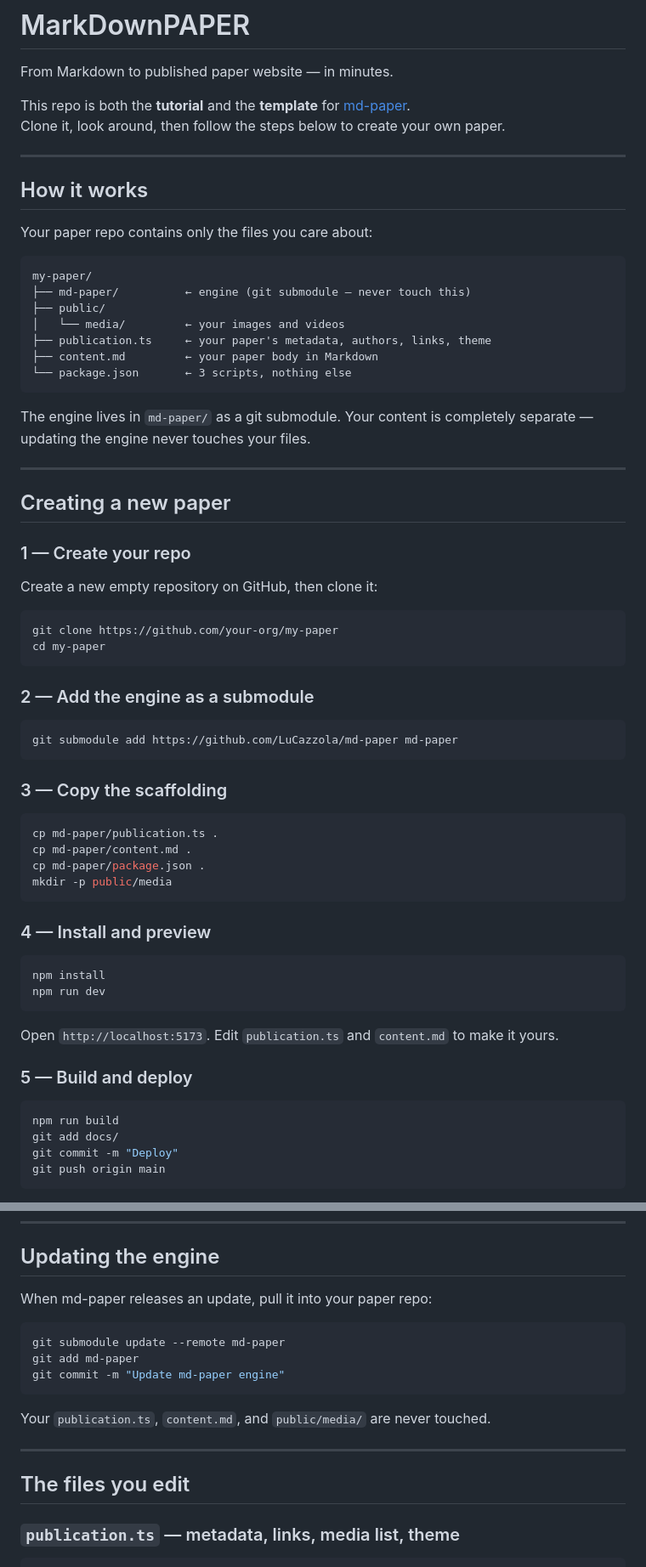
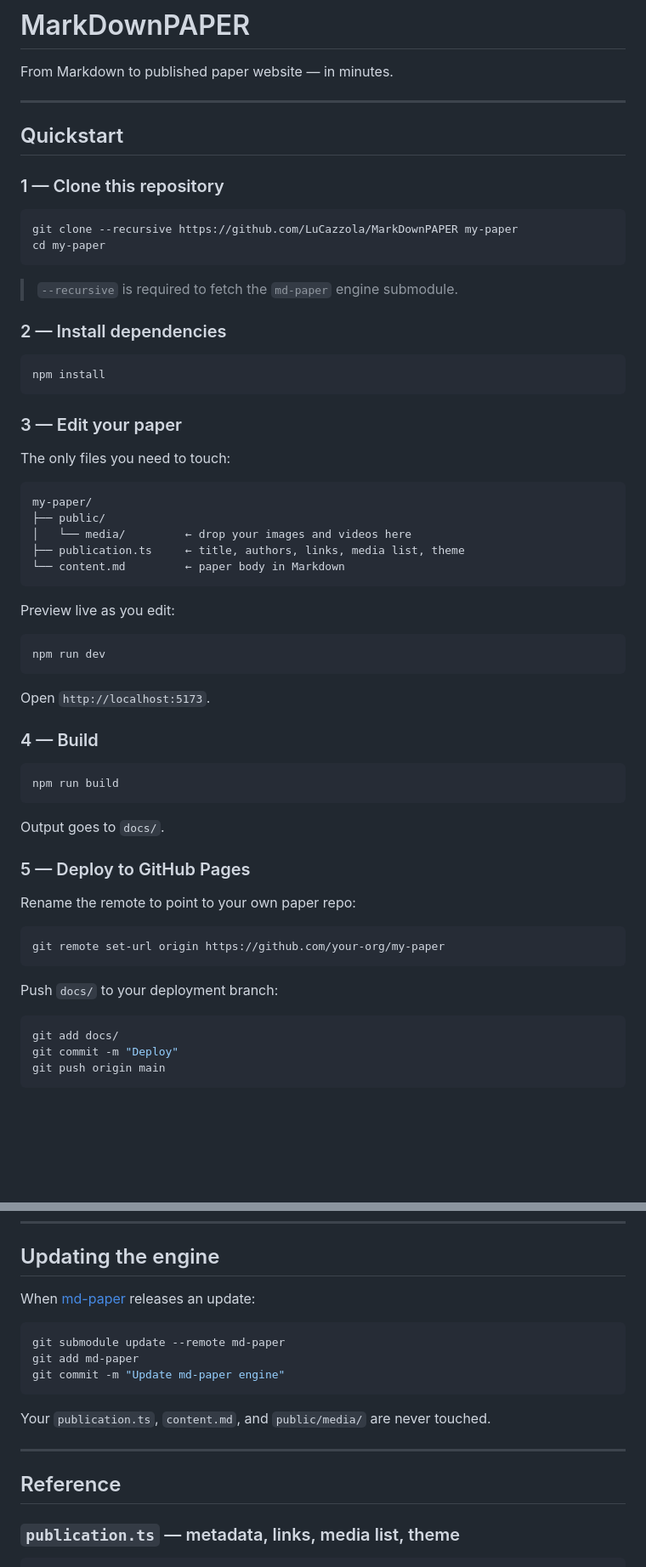
Before and after one commit to LuCazzola/MarkDownPAPER, a Markdown page: README.md, 2 parts joined by grey strips. Shown at 85% size. GitHub-like rendering; blank space fills up the shorter version.

Commit message:
Rewrite README — clone-and-edit workflow
Co-Authored-By: Claude Sonnet 4.6 <noreply@anthropic.com>

````diff
--- a/README.md
+++ b/README.md
@@ -2,68 +2,64 @@
 
 From Markdown to published paper website — in minutes.
 
-This repo is both the **tutorial** and the **template** for [md-paper](https://github.com/LuCazzola/md-paper).
-Clone it, look around, then follow the steps below to create your own paper.
-
 ---
 
-## How it works
+## Quickstart
 
-Your paper repo contains only the files you care about:
+### 1 — Clone this repository
+
+```bash
+git clone --recursive https://github.com/LuCazzola/MarkDownPAPER my-paper
+cd my-paper
+```
+
+> `--recursive` is required to fetch the `md-paper` engine submodule.
+
+### 2 — Install dependencies
+
+```bash
+npm install
+```
+
+### 3 — Edit your paper
+
+The only files you need to touch:
 
 ```
 my-paper/
-├── md-paper/          ← engine (git submodule — never touch this)
 ├── public/
-│   └── media/         ← your images and videos
-├── publication.ts     ← your paper's metadata, authors, links, theme
-├── content.md         ← your paper body in Markdown
-└── package.json       ← 3 scripts, nothing else
+│   └── media/         ← drop your images and videos here
+├── publication.ts     ← title, authors, links, media list, theme
+└── content.md         ← paper body in Markdown
 ```
 
-The engine lives in `md-paper/` as a git submodule. Your content is completely separate — updating the engine never touches your files.
-
----
-
-## Creating a new paper
-
-### 1 — Create your repo
-
-Create a new empty repository on GitHub, then clone it:
+Preview live as you edit:
 
 ```bash
-git clone https://github.com/your-org/my-paper
-cd my-paper
-```
-
-### 2 — Add the engine as a submodule
-
-```bash
-git submodule add https://github.com/LuCazzola/md-paper md-paper
-```
-
-### 3 — Copy the scaffolding
-
-```bash
-cp md-paper/publication.ts .
-cp md-paper/content.md .
-cp md-paper/package.json .
-mkdir -p public/media
-```
-
-### 4 — Install and preview
-
-```bash
-npm install
 npm run dev
 ```
 
-Open `http://localhost:5173`. Edit `publication.ts` and `content.md` to make it yours.
+Open `http://localhost:5173`.
 
-### 5 — Build and deploy
+### 4 — Build
 
 ```bash
 npm run build
+```
+
+Output goes to `docs/`.
+
+### 5 — Deploy to GitHub Pages
+
+Rename the remote to point to your own paper repo:
+
+```bash
+git remote set-url origin https://github.com/your-org/my-paper
+```
+
+Push `docs/` to your deployment branch:
+
+```bash
 git add docs/
 git commit -m "Deploy"
 git push origin main
@@ -80,7 +76,7 @@ On GitHub: **Settings → Pages → Source → Deploy from branch**, select your
 
 ## Updating the engine
 
-When md-paper releases an update, pull it into your paper repo:
+When [md-paper](https://github.com/LuCazzola/md-paper) releases an update:
 
 ```bash
 git submodule update --remote md-paper
@@ -92,7 +88,7 @@ Your `publication.ts`, `content.md`, and `public/media/` are never touched.
 
 ---
 
-## The files you edit
+## Reference
 
 ### `publication.ts` — metadata, links, media list, theme
 
````
